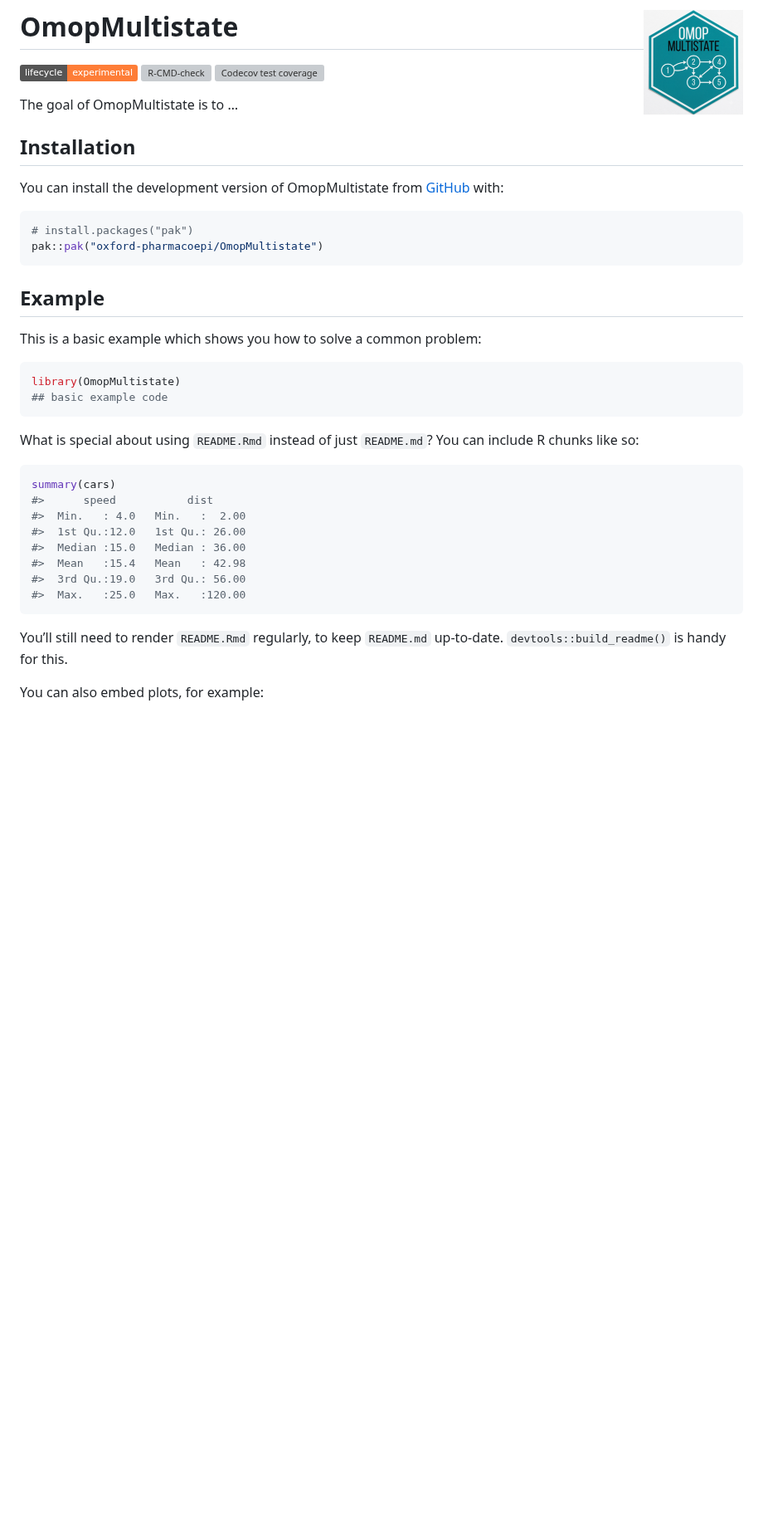
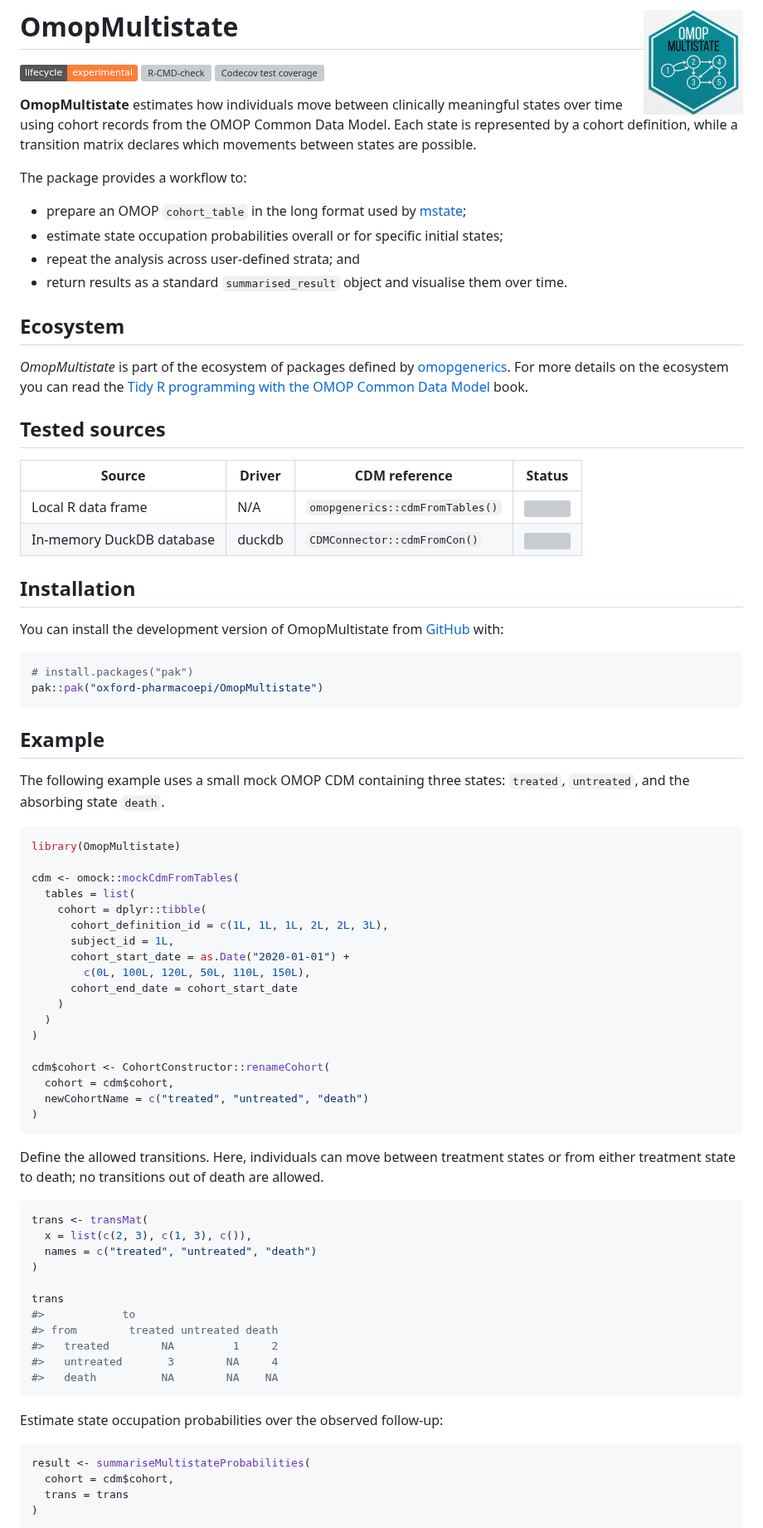
Before and after one commit to OHDSI/OmopMultistate, a Markdown page: README.md, the part around one of its changes. Shown at 83% size. Drawn GitHub-style; badges without logos; blank space fills up the shorter version; grey boxes are pictures that could not be loaded.

Commit message:
toy readme

````diff
--- a/README.md
+++ b/README.md
@@ -12,7 +12,35 @@ experimental](https://img.shields.io/badge/lifecycle-experimental-orange.svg)](h
 coverage](https://codecov.io/gh/oxford-pharmacoepi/OmopMultistate/graph/badge.svg)](https://app.codecov.io/gh/oxford-pharmacoepi/OmopMultistate)
 <!-- badges: end -->
 
-The goal of OmopMultistate is to …
+**OmopMultistate** estimates how individuals move between clinically
+meaningful states over time using cohort records from the OMOP Common
+Data Model. Each state is represented by a cohort definition, while a
+transition matrix declares which movements between states are possible.
+
+The package provides a workflow to:
+
+- prepare an OMOP `cohort_table` in the long format used by
+  [mstate](https://hputter.github.io/mstate/);
+- estimate state occupation probabilities overall or for specific
+  initial states;
+- repeat the analysis across user-defined strata; and
+- return results as a standard `summarised_result` object and visualise
+  them over time.
+
+## Ecosystem
+
+*OmopMultistate* is part of the ecosystem of packages defined by
+[omopgenerics](https://darwin-eu.github.io/omopgenerics/). For more
+details on the ecosystem you can read the [Tidy R programming with the
+OMOP Common Data
+Model](https://ohdsi.github.io/Tidy-R-programming-with-OMOP/) book.
+
+## Tested sources
+
+| Source | Driver | CDM reference | Status |
+|----|----|----|----|
+| Local R data frame | N/A | `omopgenerics::cdmFromTables()` | ![](https://img.shields.io/github/actions/workflow/status/oxford-pharmacoepi/OmopMultistate/test-weekly.yaml?branch=main&job=local-omopgenerics) |
+| In-memory DuckDB database | duckdb | `CDMConnector::cdmFromCon()` | ![](https://img.shields.io/github/actions/workflow/status/oxford-pharmacoepi/OmopMultistate/test-weekly.yaml?branch=main&job=duckdb-CDMConnector) |
 
 ## Installation
 
@@ -26,29 +54,53 @@ pak::pak("oxford-pharmacoepi/OmopMultistate")
 
 ## Example
 
-This is a basic example which shows you how to solve a common problem:
+The following example uses a small mock OMOP CDM containing three
+states: `treated`, `untreated`, and the absorbing state `death`.
 
 ``` r
 library(OmopMultistate)
-## basic example code
+
+cdm <- omock::mockCdmFromTables(
+  tables = list(
+    cohort = dplyr::tibble(
+      cohort_definition_id = c(1L, 1L, 1L, 2L, 2L, 3L),
+      subject_id = 1L,
+      cohort_start_date = as.Date("2020-01-01") +
+        c(0L, 100L, 120L, 50L, 110L, 150L),
+      cohort_end_date = cohort_start_date
+    )
+  )
+)
+
+cdm$cohort <- CohortConstructor::renameCohort(
+  cohort = cdm$cohort,
+  newCohortName = c("treated", "untreated", "death")
+)
 ```
 
-What is special about using `README.Rmd` instead of just `README.md`?
-You can include R chunks like so:
+Define the allowed transitions. Here, individuals can move between
+treatment states or from either treatment state to death; no transitions
+out of death are allowed.
 
 ``` r
-summary(cars)
-#>      speed           dist
-#>  Min.   : 4.0   Min.   :  2.00
-#>  1st Qu.:12.0   1st Qu.: 26.00
-#>  Median :15.0   Median : 36.00
-#>  Mean   :15.4   Mean   : 42.98
-#>  3rd Qu.:19.0   3rd Qu.: 56.00
-#>  Max.   :25.0   Max.   :120.00
+trans <- transMat(
+  x = list(c(2, 3), c(1, 3), c()),
+  names = c("treated", "untreated", "death")
+)
+
+trans
+#>            to
+#> from        treated untreated death
+#>   treated        NA         1     2
+#>   untreated       3        NA     4
+#>   death          NA        NA    NA
 ```
 
-You’ll still need to render `README.Rmd` regularly, to keep `README.md`
-up-to-date. `devtools::build_readme()` is handy for this.
+Estimate state occupation probabilities over the observed follow-up:
 
-You can also embed plots, for example:
+``` r
+result <- summariseMultistateProbabilities(
+  cohort = cdm$cohort,
+  trans = trans
+)
 
````
Also changed, not shown: other parts of README.md (+28 -3 lines), man/figures/README-plot-probabilities-1.png (added), 1 other file.
